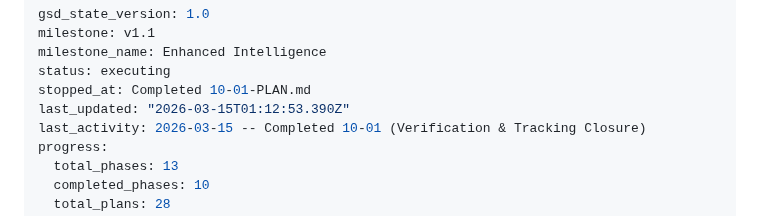
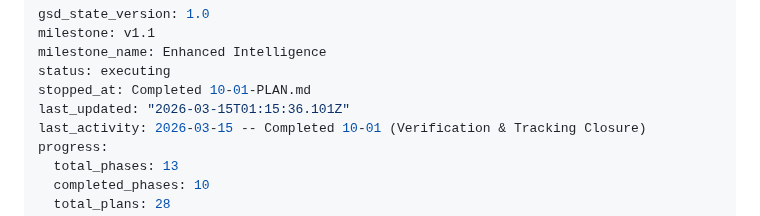
Before and after one commit to Joshhoganliveaz/roam-dashboard, a Markdown page: .planning/STATE.md, the part around the change. GitHub-like rendering.

```diff
--- a/.planning/STATE.md
+++ b/.planning/STATE.md
@@ -4,7 +4,7 @@ milestone: v1.1
 milestone_name: Enhanced Intelligence
 status: executing
 stopped_at: Completed 10-01-PLAN.md
-last_updated: "2026-03-15T01:12:53.390Z"
+last_updated: "2026-03-15T01:15:36.101Z"
 last_activity: 2026-03-15 -- Completed 10-01 (Verification & Tracking Closure)
 progress:
   total_phases: 13
```
Also changed, not shown: .planning/ROADMAP.md (+1 -1 lines), 1 other file.
